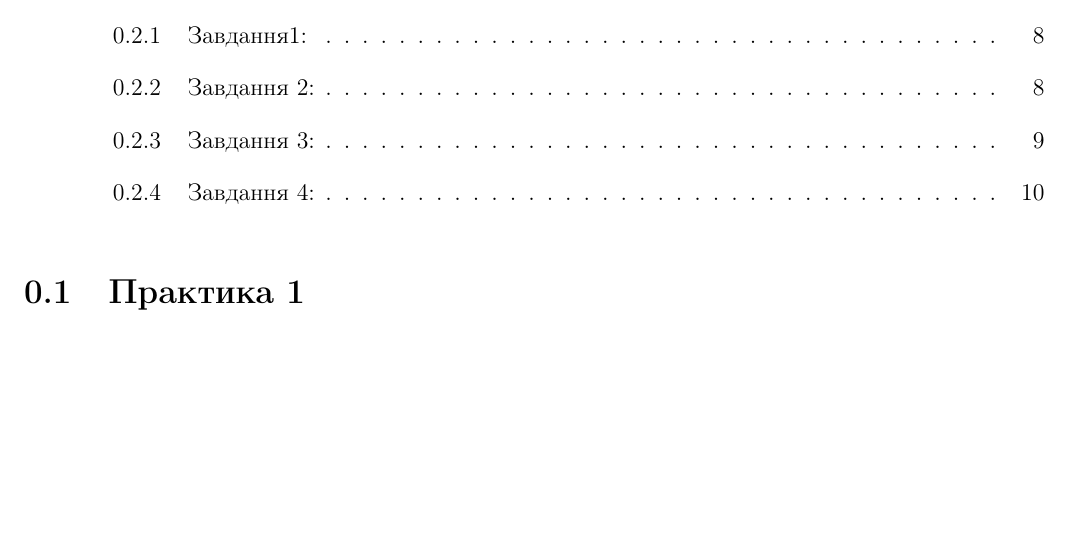
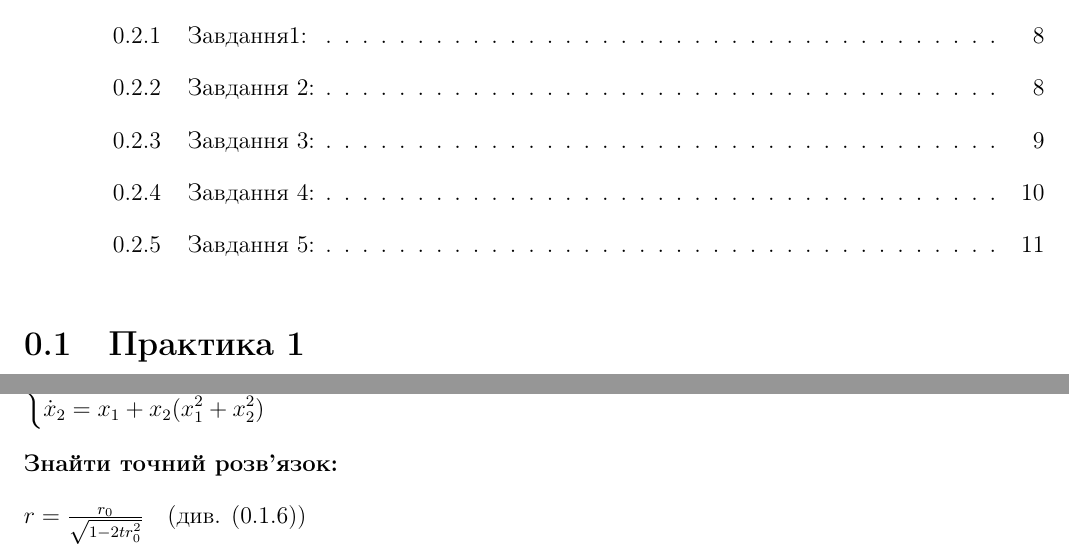
Before and after one commit to d-laslo/Nonlinear_Analysis, a LaTeX document (NA_practices.tex, which reads practices/2_pr/task5.tex): part of page 1 of 10 before the commit and two parts of pages 1 and 11 of 11 after it, the two joined at a grey line, cut so that both start at the same text, the shorter picture padded with empty space. Compiled offline with pdfLaTeX.

Commit message:
практика 2 [+] завдання 5

```diff
--- /dev/null
+++ b/practices/2_pr/task5.tex
@@ -0,0 +1,10 @@
+\subsection{Завдання 5:}
+
+$\left\{\begin{aligned}
+    \dot{x}_1  &= -x_2 + x_1(x_1^2 + x_2^2)\\
+    \dot{x}_2 &= x_1 + x_2(x_1^2 + x_2^2)
+\end{aligned}\right.$
+
+\textbf{Знайти точний розв'язок:}
+
+$r = \frac{r_0}{\sqrt{1-2tr_0^2}}$ \  \ (див. (\ref{pr1:tsk6}))
```
Also changed, not shown: practices/2_pr/2_pr.tex (+2 -0 lines).
